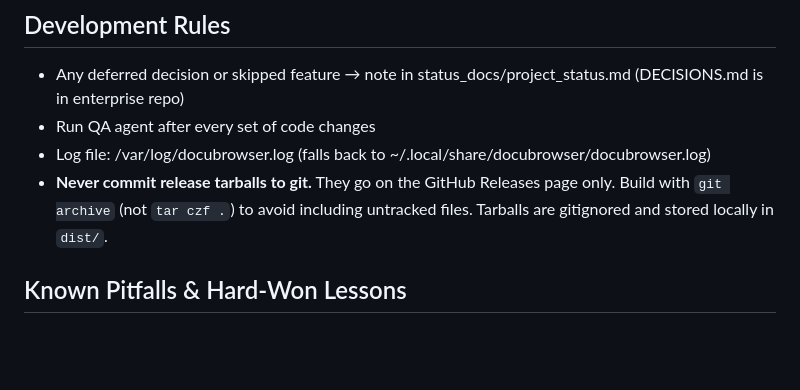
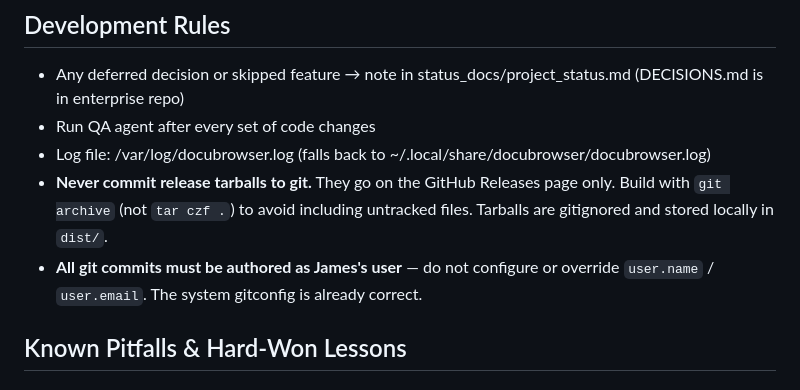
Before and after one commit to linuxrebel/DocuBrowser, a Markdown page: .claude/CLAUDE.md, the part around the change. Rendered like a GitHub page; blank space fills up the shorter version.

Commit message:
CLAUDE.md: add rule — all commits as James's user

```diff
--- a/.claude/CLAUDE.md
+++ b/.claude/CLAUDE.md
@@ -42,6 +42,8 @@ unguarded stat() call in sort key, NameError from conditionally-defined variable
 - **Never commit release tarballs to git.** They go on the GitHub Releases page only.
   Build with `git archive` (not `tar czf .`) to avoid including untracked files.
   Tarballs are gitignored and stored locally in `dist/`.
+- **All git commits must be authored as James's user** — do not configure or
+  override `user.name` / `user.email`. The system gitconfig is already correct.
 
 ## Known Pitfalls & Hard-Won Lessons
 
```
